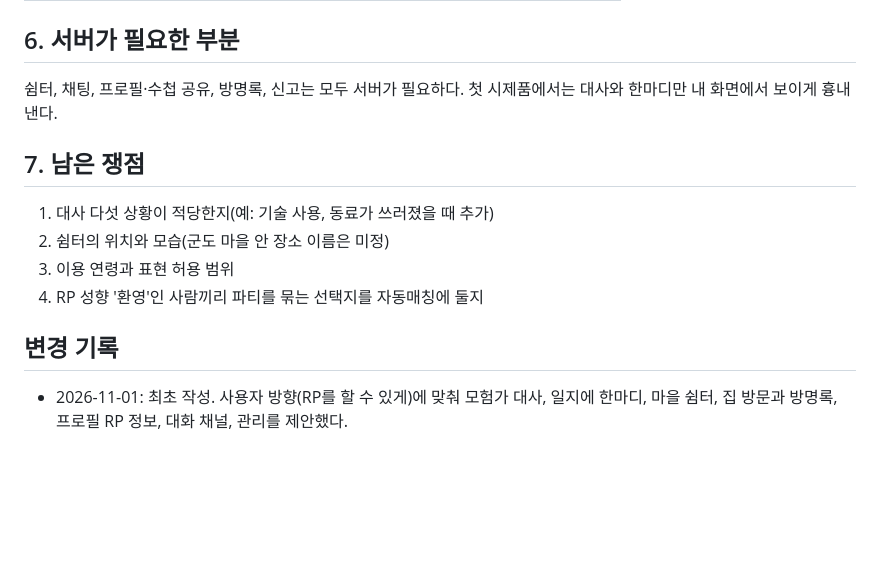
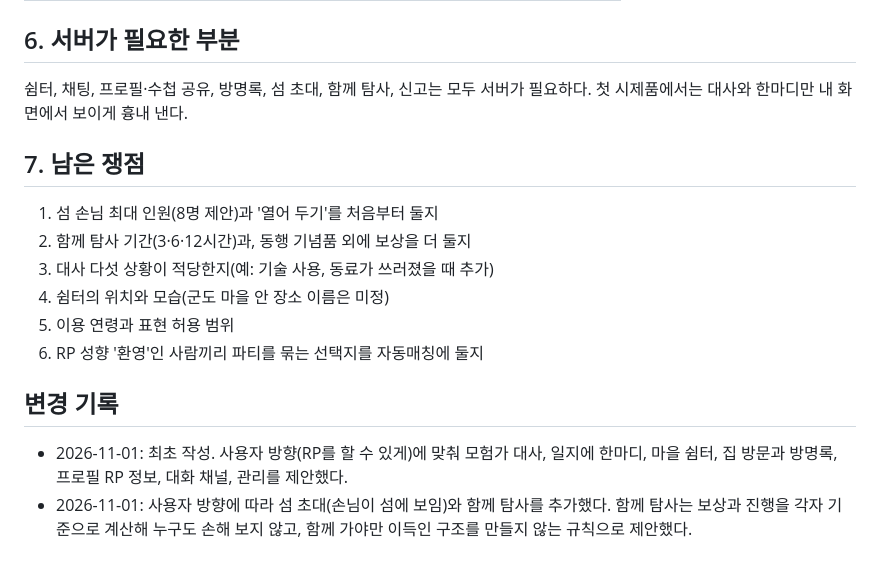
Before and after one commit to changcheon-guild/crumble, a Markdown page: 기획/RP_교류.md, the part around one of its changes. GitHub-like rendering; blank space fills up the shorter version.

```diff
--- a/기획/RP_교류.md
+++ b/기획/RP_교류.md
@@ -88,15 +112,18 @@
 
 ## 6. 서버가 필요한 부분
 
-쉼터, 채팅, 프로필·수첩 공유, 방명록, 신고는 모두 서버가 필요하다. 첫 시제품에서는 대사와 한마디만 내 화면에서 보이게 흉내 낸다.
+쉼터, 채팅, 프로필·수첩 공유, 방명록, 섬 초대, 함께 탐사, 신고는 모두 서버가 필요하다. 첫 시제품에서는 대사와 한마디만 내 화면에서 보이게 흉내 낸다.
 
 ## 7. 남은 쟁점
 
-1. 대사 다섯 상황이 적당한지(예: 기술 사용, 동료가 쓰러졌을 때 추가)
-2. 쉼터의 위치와 모습(군도 마을 안 장소 이름은 미정)
-3. 이용 연령과 표현 허용 범위
-4. RP 성향 '환영'인 사람끼리 파티를 묶는 선택지를 자동매칭에 둘지
+1. 섬 손님 최대 인원(8명 제안)과 '열어 두기'를 처음부터 둘지
+2. 함께 탐사 기간(3·6·12시간)과, 동행 기념품 외에 보상을 더 둘지
+3. 대사 다섯 상황이 적당한지(예: 기술 사용, 동료가 쓰러졌을 때 추가)
+4. 쉼터의 위치와 모습(군도 마을 안 장소 이름은 미정)
+5. 이용 연령과 표현 허용 범위
+6. RP 성향 '환영'인 사람끼리 파티를 묶는 선택지를 자동매칭에 둘지
 
 ## 변경 기록
 
 - 2026-11-01: 최초 작성. 사용자 방향(RP를 할 수 있게)에 맞춰 모험가 대사, 일지에 한마디, 마을 쉼터, 집 방문과 방명록, 프로필 RP 정보, 대화 채널, 관리를 제안했다.
+- 2026-11-01: 사용자 방향에 따라 섬 초대(손님이 섬에 보임)와 함께 탐사를 추가했다. 함께 탐사는 보상과 진행을 각자 기준으로 계산해 누구도 손해 보지 않고, 함께 가야만 이득인 구조를 만들지 않는 규칙으로 제안했다.
```
Also changed, not shown: other parts of 기획/RP_교류.md (+24 -0 lines), 기획/게임기획서.md (+2 -1 lines).
